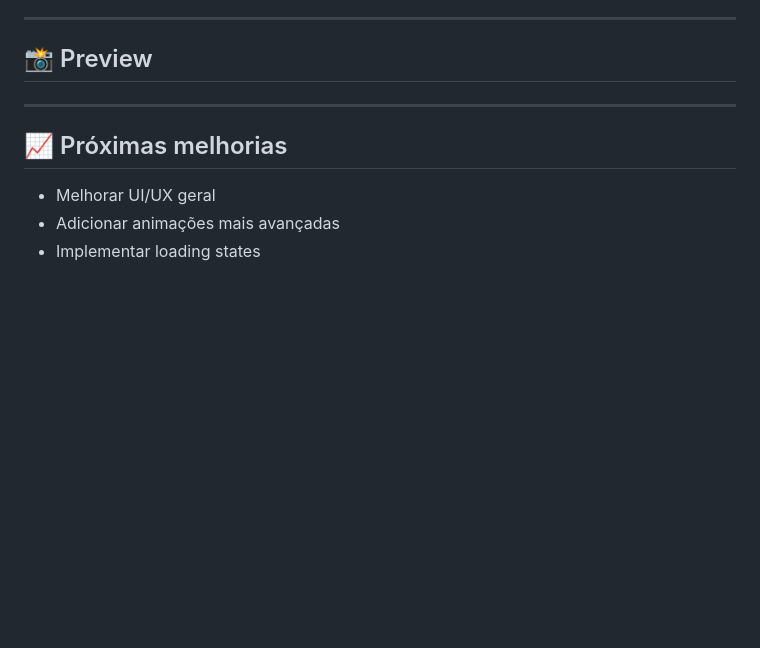
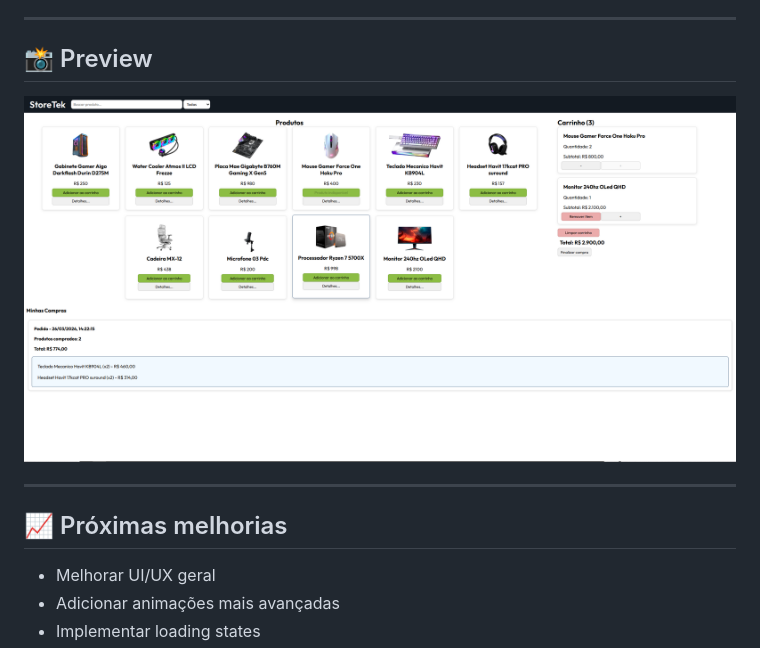
Before and after one commit to eduardognt/StoreTek, a Markdown page: README.md, the part around the change. GitHub-like rendering; pictures changed too: print.PNG (added); blank space fills up the shorter version.

Commit message:
print add no readme

```diff
--- a/README.md
+++ b/README.md
@@ -130,7 +130,7 @@ document.dispatchEvent(new Event("estadoAtualizado"));
 
 ## 📸 Preview
 
-
+![Preview](./print.PNG)
 
 ---
 
```
Also changed, not shown: image.png (added).
